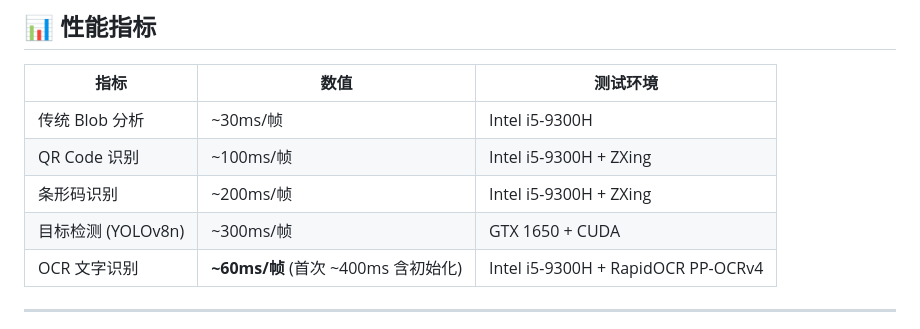
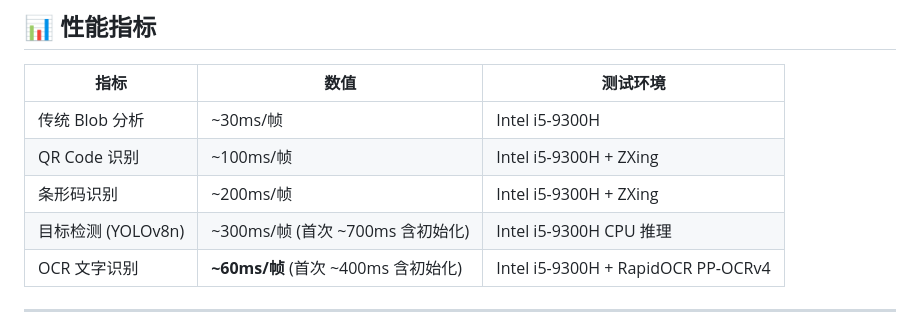
Before and after one commit to xiaoyuan1021/MyTool, a Markdown page: README.md, the part around the change. Drawn GitHub-style.

Commit message:
更新文档

```diff
--- a/README.md
+++ b/README.md
@@ -190,7 +190,7 @@ EdgeVision 旨在打造一个**低成本、易配置、可扩展**的智能视
 | 传统 Blob 分析 | ~30ms/帧 | Intel i5-9300H |
 | QR Code 识别 | ~100ms/帧 | Intel i5-9300H + ZXing |
 | 条形码识别 | ~200ms/帧 | Intel i5-9300H + ZXing |
-| 目标检测 (YOLOv8n) | ~300ms/帧 | GTX 1650 + CUDA |
+| 目标检测 (YOLOv8n) | ~300ms/帧 (首次 ~700ms 含初始化) | Intel i5-9300H CPU 推理 |
 | OCR 文字识别 | **~60ms/帧** (首次 ~400ms 含初始化) | Intel i5-9300H + RapidOCR PP-OCRv4 |
 
 ---
```
